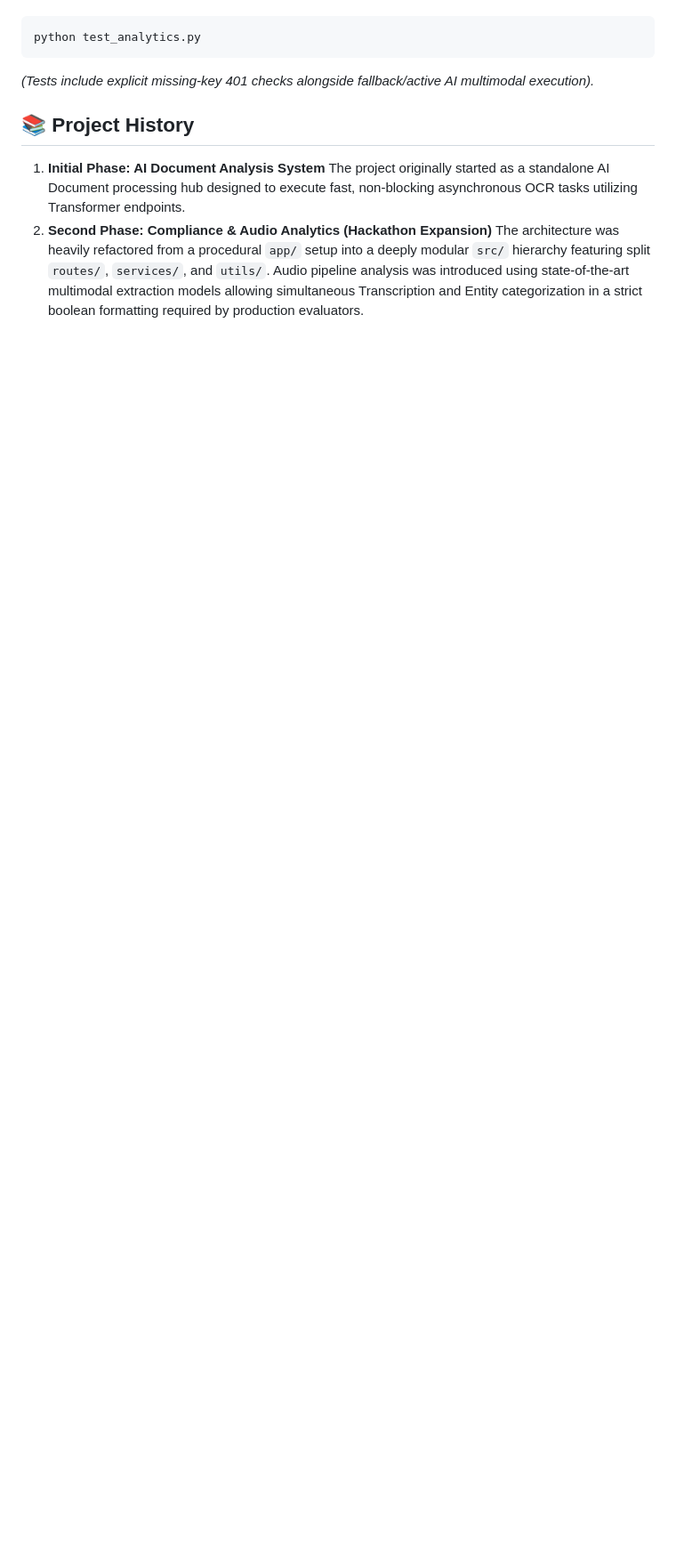
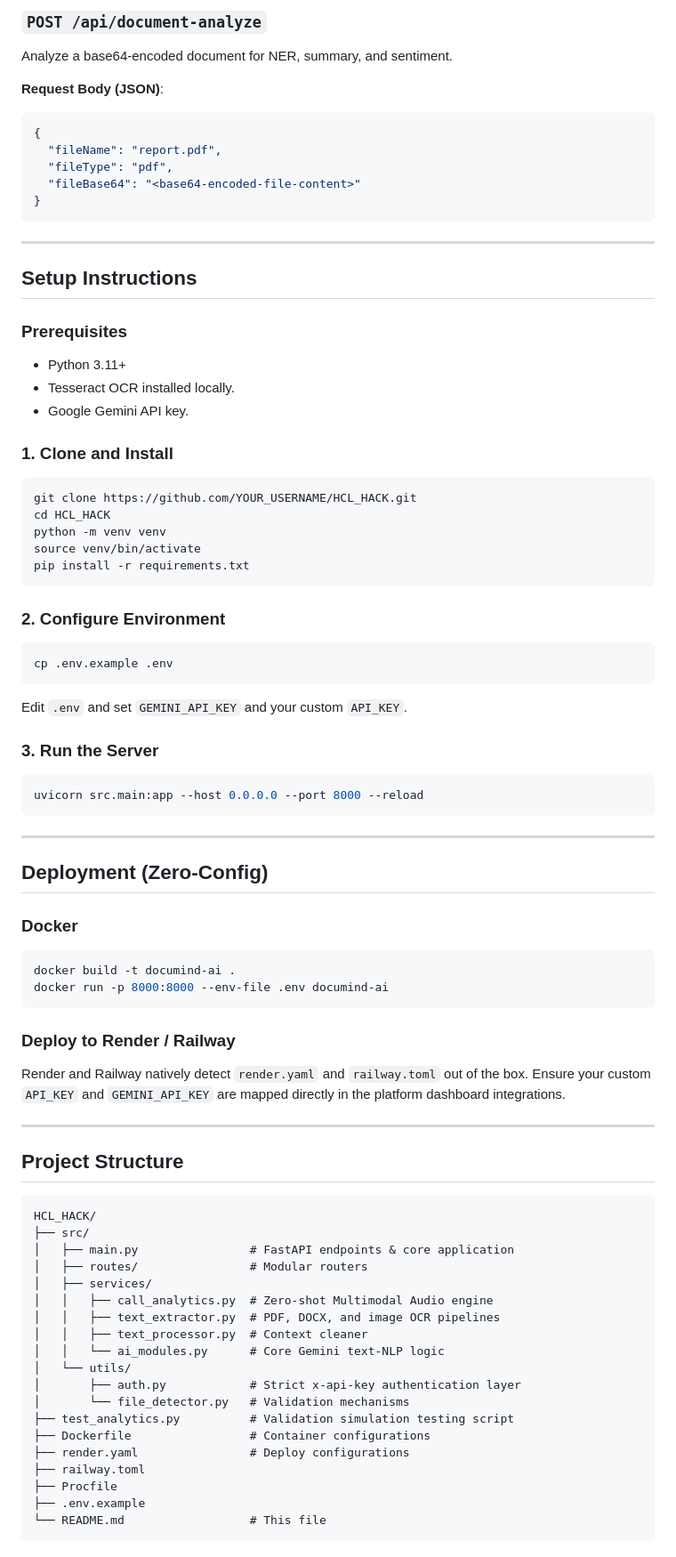
Before and after one commit to deepak25000000/DOCUMIND_AI, a Markdown page: README.md, the part around one of its changes. Shown at 89% size. Rendered like a GitHub page; blank space fills up the shorter version.

````diff
--- a/README.md
+++ b/README.md
@@ -68,10 +108,79 @@ Included securely is `test_analytics.py`, which is dynamically designed to itera
+### `POST /api/document-analyze`
+Analyze a base64-encoded document for NER, summary, and sentiment.
+
+**Request Body (JSON)**:
+```json
+{
+  "fileName": "report.pdf",
+  "fileType": "pdf",
+  "fileBase64": "<base64-encoded-file-content>"
+}
+```
+
+---
+
+## Setup Instructions
+
+### Prerequisites
+- Python 3.11+
+- Tesseract OCR installed locally.
+- Google Gemini API key.
+
+### 1. Clone and Install
 ```bash
-python test_analytics.py
+git clone https://github.com/YOUR_USERNAME/HCL_HACK.git
+cd HCL_HACK
+python -m venv venv
+source venv/bin/activate
+pip install -r requirements.txt
 ```
-*(Tests include explicit missing-key 401 checks alongside fallback/active AI multimodal execution).*
 
-## 📚 Project History
-1. **Initial Phase: AI Document Analysis System**
-   The project originally started as a standalone AI Document processing hub designed to execute fast, non-blocking asynchronous OCR tasks utilizing Transformer endpoints.
-2. **Second Phase: Compliance & Audio Analytics (Hackathon Expansion)**
-   The architecture was heavily refactored from a procedural `app/` setup into a deeply modular `src/` hierarchy featuring split `routes/`, `services/`, and `utils/`. Audio pipeline analysis was introduced using state-of-the-art multimodal extraction models allowing simultaneous Transcription and Entity categorization in a strict boolean formatting required by production evaluators.
+### 2. Configure Environment
+```bash
+cp .env.example .env
+```
+Edit `.env` and set `GEMINI_API_KEY` and your custom `API_KEY`.
+
+### 3. Run the Server
+```bash
+uvicorn src.main:app --host 0.0.0.0 --port 8000 --reload
+```
+
+---
+
+## Deployment (Zero-Config)
+
+### Docker
+```bash
+docker build -t documind-ai .
+docker run -p 8000:8000 --env-file .env documind-ai
+```
+
+### Deploy to Render / Railway
+Render and Railway natively detect `render.yaml` and `railway.toml` out of the box. Ensure your custom `API_KEY` and `GEMINI_API_KEY` are mapped directly in the platform dashboard integrations.
+
+---
+
+## Project Structure
+```text
+HCL_HACK/
+├── src/
+│   ├── main.py                # FastAPI endpoints & core application
+│   ├── routes/                # Modular routers
+│   ├── services/
+│   │   ├── call_analytics.py  # Zero-shot Multimodal Audio engine
+│   │   ├── text_extractor.py  # PDF, DOCX, and image OCR pipelines
+│   │   ├── text_processor.py  # Context cleaner
+│   │   └── ai_modules.py      # Core Gemini text-NLP logic
+│   └── utils/
+│       ├── auth.py            # Strict x-api-key authentication layer
+│       └── file_detector.py   # Validation mechanisms
+├── test_analytics.py          # Validation simulation testing script
+├── Dockerfile                 # Container configurations
+├── render.yaml                # Deploy configurations
+├── railway.toml
+├── Procfile
+├── .env.example
+└── README.md                  # This file
+```
+
````
Also changed, not shown: other parts of README.md (+108 -58 lines).
